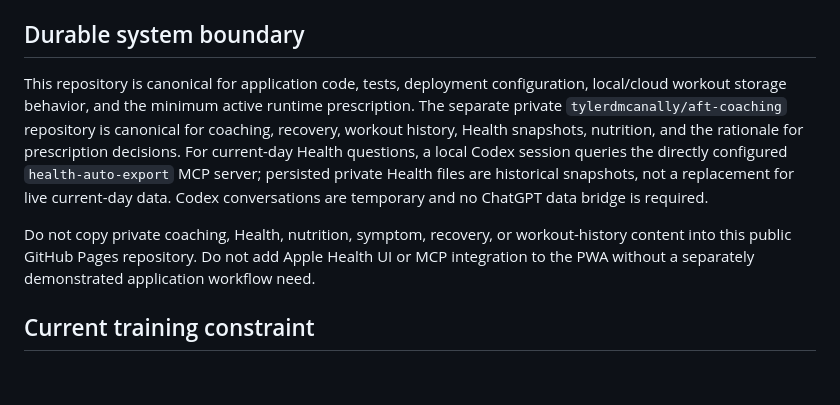
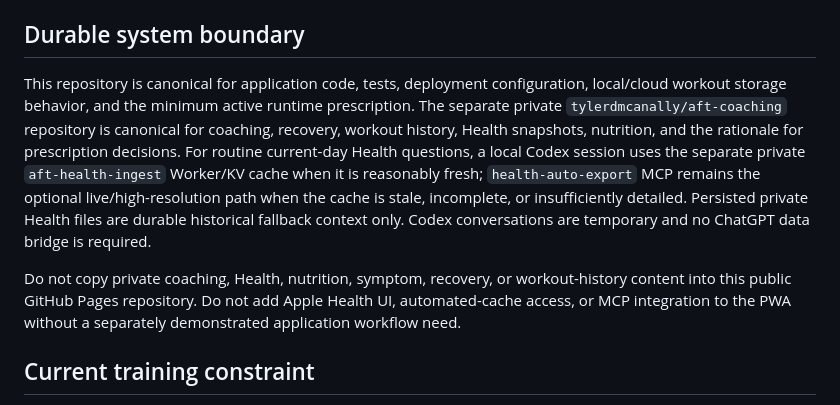
Before and after one commit to tylerdmcanally/PT-tracker, a Markdown page: CODEX-HANDOFF.md, the part around the change. Rendered like a GitHub page; blank space fills up the shorter version.

```diff
--- a/CODEX-HANDOFF.md
+++ b/CODEX-HANDOFF.md
@@ -6,9 +6,9 @@ Maintain and deploy this mobile-first, coach-driven AFT Workout Tracker as a sta
 
 ## Durable system boundary
 
-This repository is canonical for application code, tests, deployment configuration, local/cloud workout storage behavior, and the minimum active runtime prescription. The separate private `tylerdmcanally/aft-coaching` repository is canonical for coaching, recovery, workout history, Health snapshots, nutrition, and the rationale for prescription decisions. For current-day Health questions, a local Codex session queries the directly configured `health-auto-export` MCP server; persisted private Health files are historical snapshots, not a replacement for live current-day data. Codex conversations are temporary and no ChatGPT data bridge is required.
+This repository is canonical for application code, tests, deployment configuration, local/cloud workout storage behavior, and the minimum active runtime prescription. The separate private `tylerdmcanally/aft-coaching` repository is canonical for coaching, recovery, workout history, Health snapshots, nutrition, and the rationale for prescription decisions. For routine current-day Health questions, a local Codex session uses the separate private `aft-health-ingest` Worker/KV cache when it is reasonably fresh; `health-auto-export` MCP remains the optional live/high-resolution path when the cache is stale, incomplete, or insufficiently detailed. Persisted private Health files are durable historical fallback context only. Codex conversations are temporary and no ChatGPT data bridge is required.
 
-Do not copy private coaching, Health, nutrition, symptom, recovery, or workout-history content into this public GitHub Pages repository. Do not add Apple Health UI or MCP integration to the PWA without a separately demonstrated application workflow need.
+Do not copy private coaching, Health, nutrition, symptom, recovery, or workout-history content into this public GitHub Pages repository. Do not add Apple Health UI, automated-cache access, or MCP integration to the PWA without a separately demonstrated application workflow need.
 
 ## Current training constraint
 
```
Also changed, not shown: AGENTS.md (+2 -2 lines), README.md (+1 -1 lines).
